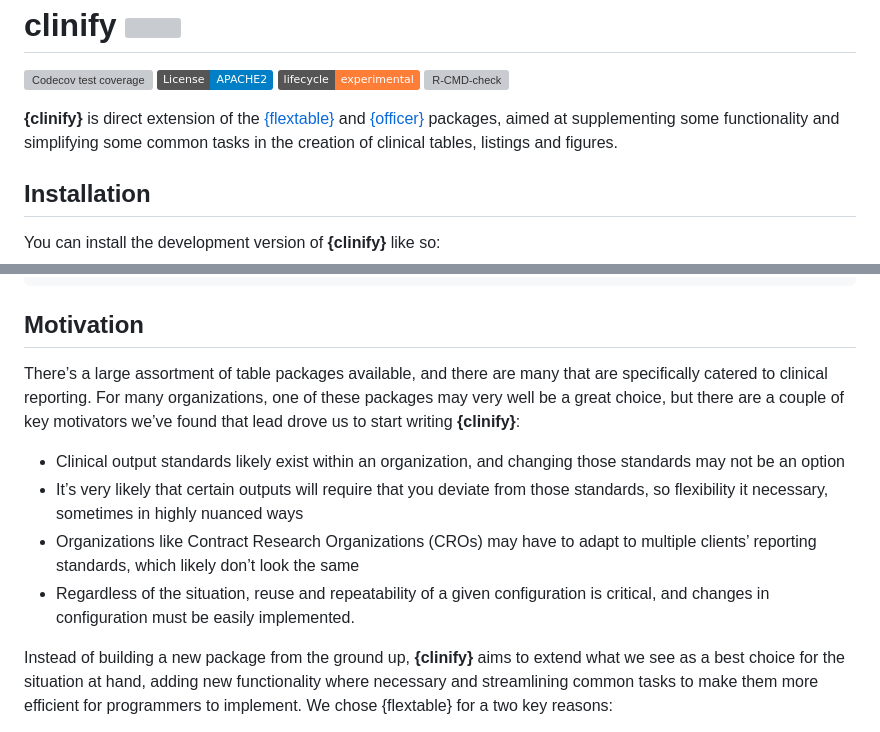
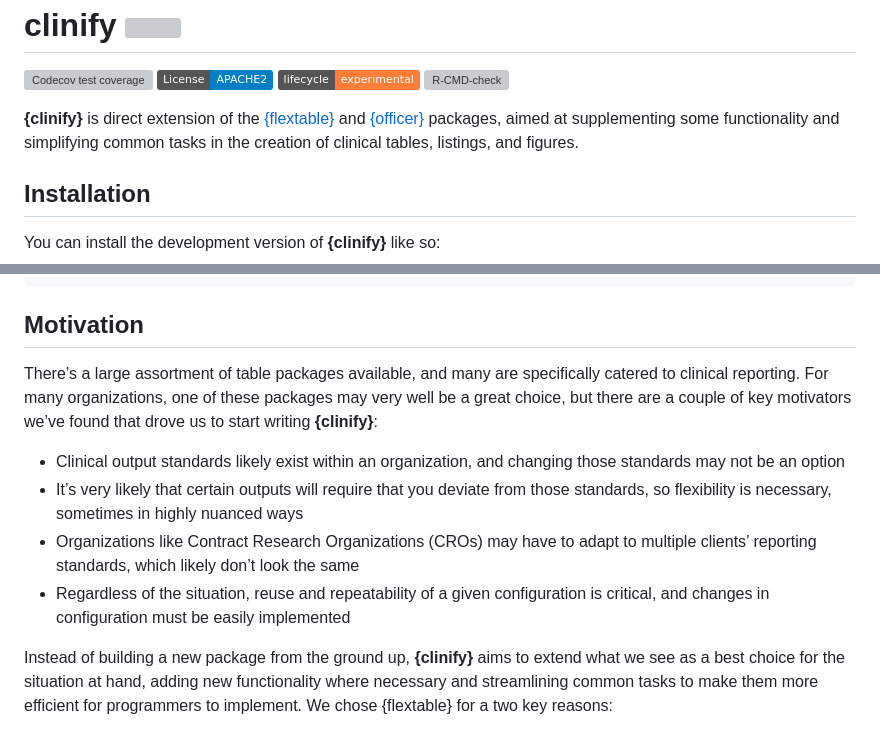
Before and after one commit to atorus-research/clinify, a Markdown page: README.md, 2 parts joined by grey strips. Rendered like a GitHub page; badges without logos; grey boxes are pictures that could not be loaded.

Commit message:
Proofreading update to README.md
fixed 3 typos, added a missing comma, reworded a single sentence, learned my lesson, thanks Mike

```diff
--- a/README.md
+++ b/README.md
@@ -16,8 +16,8 @@ experimental](https://img.shields.io/badge/lifecycle-experimental-orange.svg)](h
 **{clinify}** is direct extension of the
 [{flextable}](https://davidgohel.github.io/flextable/) and
 [{officer}](https://davidgohel.github.io/officer/) packages, aimed at
-supplementing some functionality and simplifying some common tasks in
-the creation of clinical tables, listings and figures.
+supplementing some functionality and simplifying common tasks in
+the creation of clinical tables, listings, and figures.
 
 ## Installation
 
@@ -35,23 +35,23 @@ devtools::install_github(
 
 ## Motivation
 
-There’s a large assortment of table packages available, and there are
-many that are specifically catered to clinical reporting. For many
+There’s a large assortment of table packages available, and
+many are specifically catered to clinical reporting. For many
 organizations, one of these packages may very well be a great choice,
-but there are a couple of key motivators we’ve found that lead drove us
+but there are a couple of key motivators we’ve found that drove us
 to start writing **{clinify}**:
 
 - Clinical output standards likely exist within an organization, and
   changing those standards may not be an option
 - It’s very likely that certain outputs will require that you deviate
-  from those standards, so flexibility it necessary, sometimes in highly
+  from those standards, so flexibility is necessary, sometimes in highly
   nuanced ways
 - Organizations like Contract Research Organizations (CROs) may have to
   adapt to multiple clients’ reporting standards, which likely don’t
   look the same
 - Regardless of the situation, reuse and repeatability of a given
   configuration is critical, and changes in configuration must be easily
-  implemented.
+  implemented
 
 Instead of building a new package from the ground up, **{clinify}** aims
 to extend what we see as a best choice for the situation at hand, adding
```
Also changed, not shown: other parts of README.md (+1 -1 lines).
